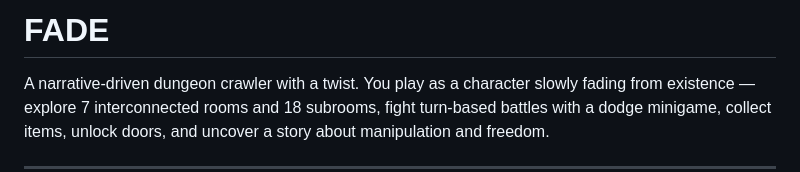
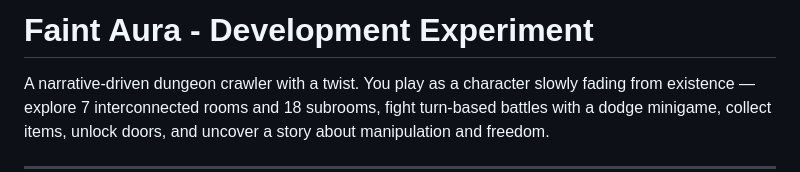
Before and after one commit to HideSun1372/FADE, a Markdown page: README.md, the part around the change. Drawn GitHub-style.

```diff
--- a/README.md
+++ b/README.md
@@ -1,4 +1,4 @@
-# FADE
+# Faint Aura - Development Experiment
 
 A narrative-driven dungeon crawler with a twist. You play as a character slowly fading from existence — explore 7 interconnected rooms and 18 subrooms, fight turn-based battles with a dodge minigame, collect items, unlock doors, and uncover a story about manipulation and freedom.
 
```
